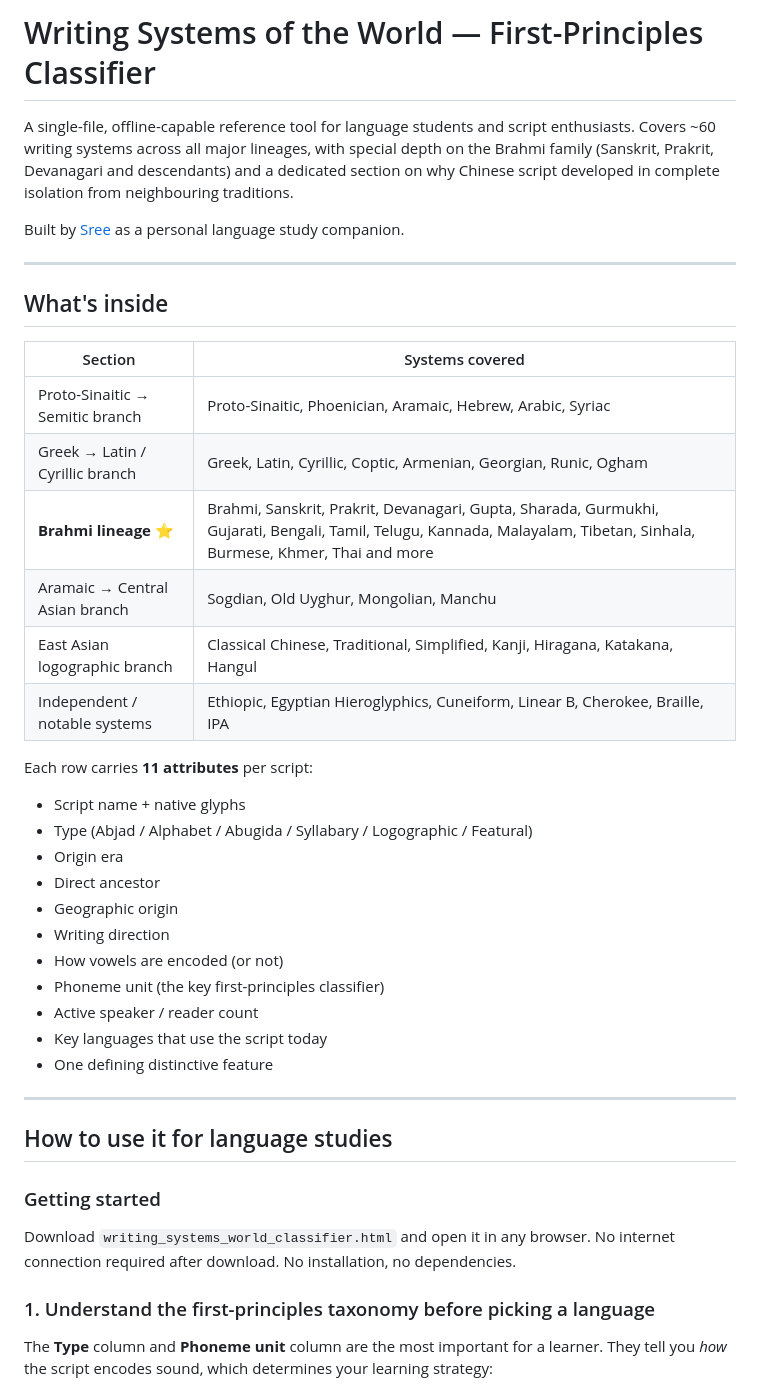
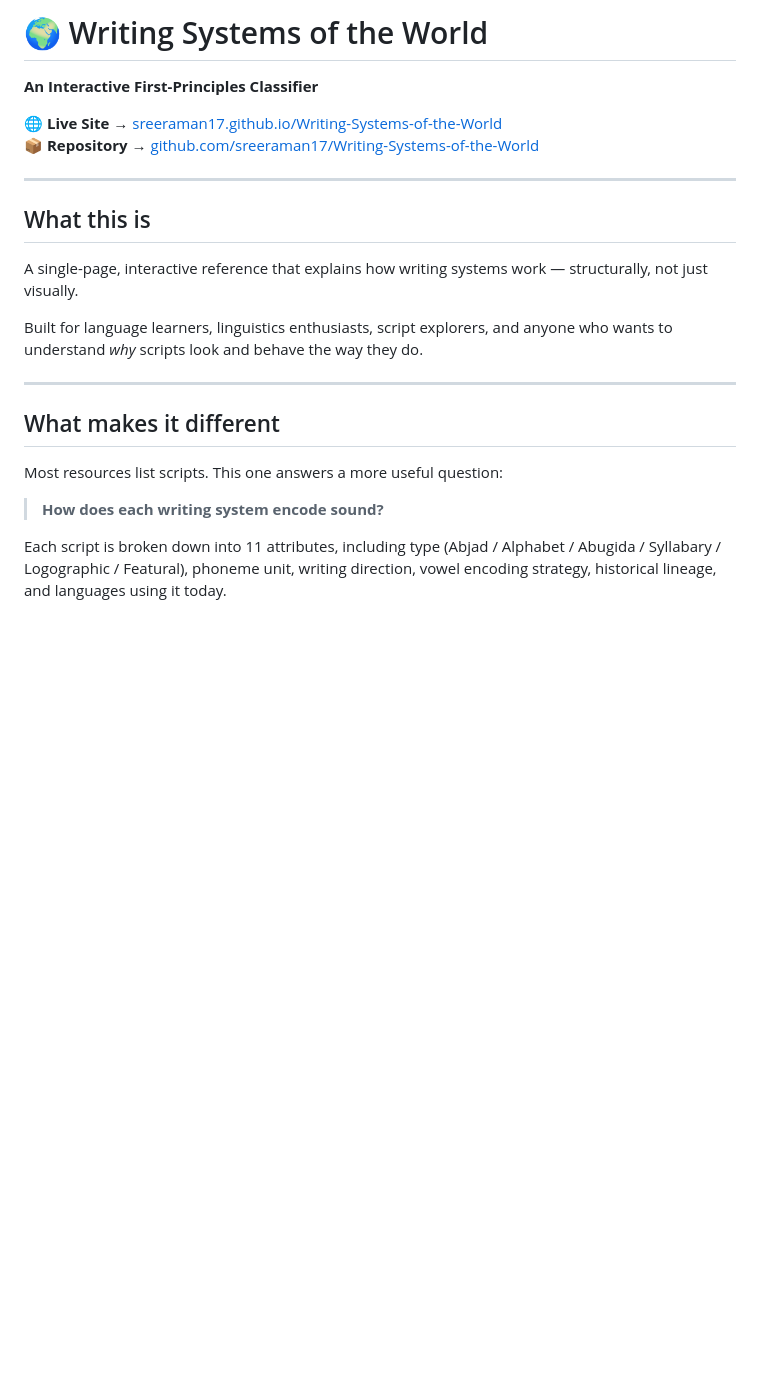
Before and after one commit to sreeraman17/Writing-Systems-of-the-World, a Markdown page: README.md, the part around one of its changes. Rendered like a GitHub page; blank space fills up the shorter version.

```diff
--- a/README.md
+++ b/README.md
@@ -1,44 +1,25 @@
-# Writing Systems of the World — First-Principles Classifier
+# 🌍 Writing Systems of the World
 
-A single-file, offline-capable reference tool for language students and script enthusiasts. Covers ~60 writing systems across all major lineages, with special depth on the Brahmi family (Sanskrit, Prakrit, Devanagari and descendants) and a dedicated section on why Chinese script developed in complete isolation from neighbouring traditions.
+**An Interactive First-Principles Classifier**
 
-Built by [Sree](https://sreeraman.in/) as a personal language study companion.
+🌐 **Live Site** → [sreeraman17.github.io/Writing-Systems-of-the-World](https://sreeraman17.github.io/Writing-Systems-of-the-World/)
+📦 **Repository** → [github.com/sreeraman17/Writing-Systems-of-the-World](https://github.com/sreeraman17/Writing-Systems-of-the-World)
 
 ---
 
-## What's inside
+## What this is
 
-| Section | Systems covered |
-|---|---|
-| Proto-Sinaitic → Semitic branch | Proto-Sinaitic, Phoenician, Aramaic, Hebrew, Arabic, Syriac |
-| Greek → Latin / Cyrillic branch | Greek, Latin, Cyrillic, Coptic, Armenian, Georgian, Runic, Ogham |
-| **Brahmi lineage** ⭐ | Brahmi, Sanskrit, Prakrit, Devanagari, Gupta, Sharada, Gurmukhi, Gujarati, Bengali, Tamil, Telugu, Kannada, Malayalam, Tibetan, Sinhala, Burmese, Khmer, Thai and more |
-| Aramaic → Central Asian branch | Sogdian, Old Uyghur, Mongolian, Manchu |
-| East Asian logographic branch | Classical Chinese, Traditional, Simplified, Kanji, Hiragana, Katakana, Hangul |
-| Independent / notable systems | Ethiopic, Egyptian Hieroglyphics, Cuneiform, Linear B, Cherokee, Braille, IPA |
+A single-page, interactive reference that explains how writing systems work — structurally, not just visually.
 
-Each row carries **11 attributes** per script:
-
-- Script name + native glyphs
-- Type (Abjad / Alphabet / Abugida / Syllabary / Logographic / Featural)
-- Origin era
-- Direct ancestor
-- Geographic origin
-- Writing direction
-- How vowels are encoded (or not)
-- Phoneme unit (the key first-principles classifier)
-- Active speaker / reader count
-- Key languages that use the script today
-- One defining distinctive feature
+Built for language learners, linguistics enthusiasts, script explorers, and anyone who wants to understand *why* scripts look and behave the way they do.
 
 ---
 
-## How to use it for language studies
+## What makes it different
 
-### Getting started
-Download `writing_systems_world_classifier.html` and open it in any browser. No internet connection required after download. No installation, no dependencies.
+Most resources list scripts. This one answers a more useful question:
 
-### 1. Understand the first-principles taxonomy before picking a language
+> **How does each writing system encode sound?**
 
-The **Type** column and **Phoneme unit** column are the most important for a learner. They tell you *how* the script encodes sound, which determines your learning strategy:
+Each script is broken down into 11 attributes, including type (Abjad / Alphabet / Abugida / Syllabary / Logographic / Featural), phoneme unit, writing direction, vowel encoding strategy, historical lineage, and languages using it today.
 
```
Also changed, not shown: other parts of README.md (+98 -77 lines).
